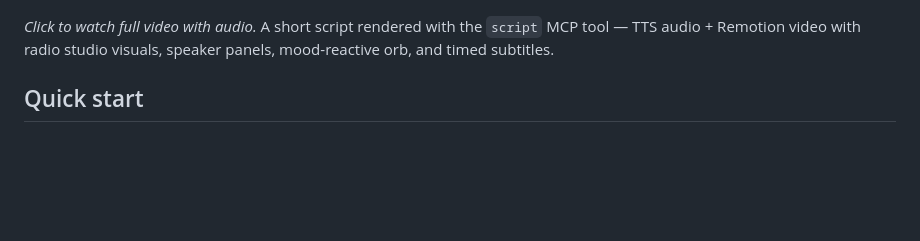
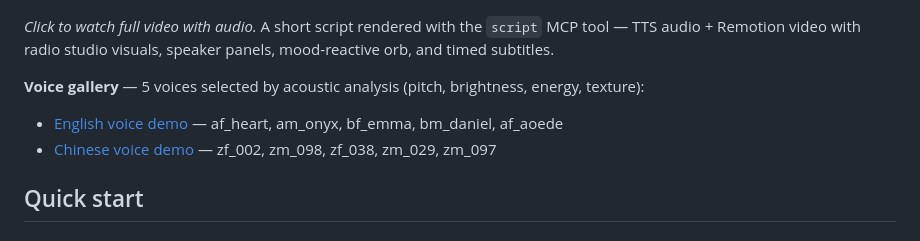
Before and after one commit to JK8769/tts.nim, a Markdown page: README.md, the part around the change. Rendered like a GitHub page; blank space fills up the shorter version.

Commit message:
docs: add English and Chinese voice demo videos to README
Co-Authored-By: Claude Opus 4.6 <noreply@anthropic.com>

```diff
--- a/README.md
+++ b/README.md
@@ -18,6 +18,11 @@ Native text-to-speech, speech-to-text, and video rendering engine for Nim. Uses
 [![Demo video](docs/demo.gif)](https://github.com/JK8769/tts.nim/releases/download/v0.2.0/test_video.mp4)
 
 *Click to watch full video with audio.* A short script rendered with the `script` MCP tool — TTS audio + Remotion video with radio studio visuals, speaker panels, mood-reactive orb, and timed subtitles.
+
+**Voice gallery** — 5 voices selected by acoustic analysis (pitch, brightness, energy, texture):
+
+- [English voice demo](https://github.com/JK8769/tts.nim/releases/download/v0.2.0/voice_demo.mp4) — af_heart, am_onyx, bf_emma, bm_daniel, af_aoede
+- [Chinese voice demo](https://github.com/JK8769/tts.nim/releases/download/v0.2.0/voice_demo_zh.mp4) — zf_002, zm_098, zf_038, zm_029, zm_097
 
 ## Quick start
 
```
